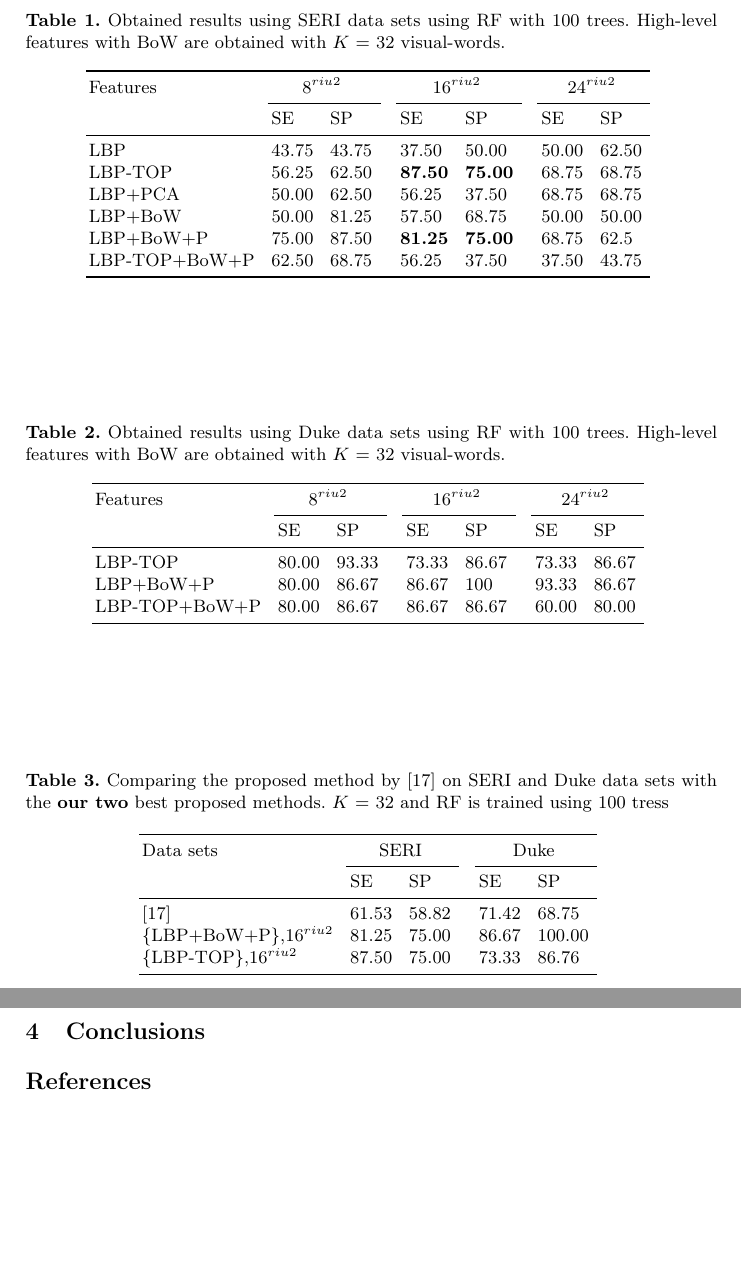
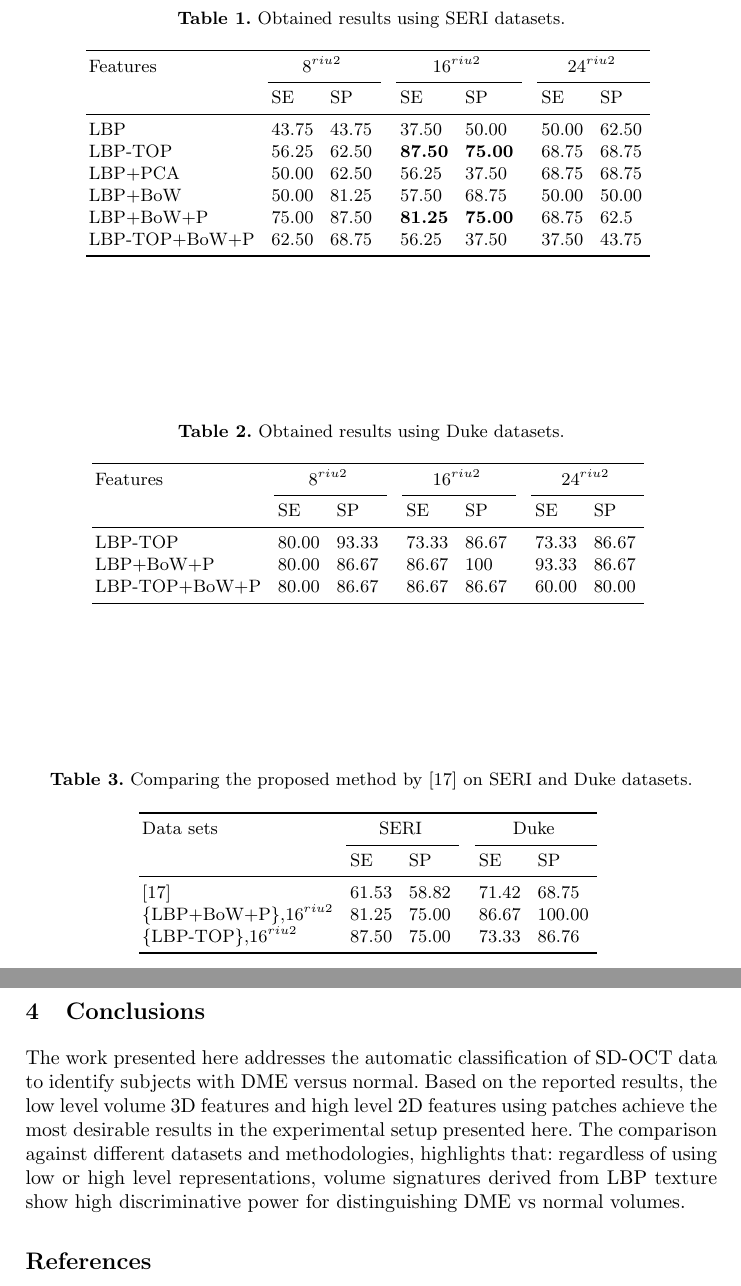
Before and after one commit to I2Cvb/oct-Report, a LaTeX paper (master.tex, which reads content/results/results.tex): two parts of pages 7 and 8 of 9, joined at a grey line, cut at the place of the change, the shorter picture padded with empty space. Compiled offline with pdfLaTeX.

Commit message:
Added conclusions and finished Abstract

```diff
--- a/content/results/results.tex
+++ b/content/results/results.tex
@@ -1,8 +1,34 @@
 % % include the figures path relative to the master file
 % \graphicspath{ {./content/results/figures/} }
 
+% \begin{tikzpicture}
+%   \node (t1) [shape=rectangle,draw] {
+%     % \begin{table}
+%     % \caption{Obtained results using SERI data sets using \ac{rf} with 100 trees. High-level features with \ac{bow} are obtained with $K$ = 32 visual-words.}
+%     % \centering
+%     \begin{tabular}{lcclcclcccclcclcccclcclc}
+%     \toprule
+%     Features 	& & &\multicolumn{4}{c}{$8^{riu2}$}&	 & & & &\multicolumn{4}{c}{$16^{riu2}$}& & & & &\multicolumn{4}{c}{$24^{riu2}$} &\\
+%       \cmidrule(l){2-8}  \cmidrule(l){10-16}  \cmidrule(l){18-24}
+%             & & & SE & & & SP & & & & & SE & & & SP & & & & & SE & & & SP & \\
+%     \midrule
+%         \ac{lbp}					& & & 43.75 & & & 43.75 & & & & & 37.50 & & & 50.00 & & & & & 50.00 & & & 62.50 & \\
+%       \ac{lbptop}				& & & 56.25 & & & 62.50 & & & & & \textbf{87.50} & & & \textbf{75.00} & & & & & 68.75 & & & 68.75 & \\
+%       \ac{lbp}+\ac{pca}		& & & 50.00 & & & 62.50 & & & & & 56.25 & & & 37.50 & & & & & 68.75 & & & 68.75 & \\
+%       \ac{lbp}+\ac{bow}		& & & 50.00 & & & 81.25 & & & & & 57.50 & & & 68.75 & & & & & 50.00 & & & 50.00 & \\
+%       \ac{lbp}+\ac{bow}+\acs{sw}		& & & 75.00 & & & 87.50 & & & & & \textbf{81.25} & & & \textbf{75.00} & & & & & 68.75 & & & 62.5 & \\
+%       \ac{lbptop}+\ac{bow}+\acs{sw}		& & & 62.50 & & & 68.75 & & & & & 56.25 & & & 37.50 & & & & & 37.50 & & & 43.75 & \\
+%     \bottomrule
+%     \end{tabular}
+%     % \label{tab:SERI-data}
+%     % \end{table}
+%     };
+% \end{tikzpicture}
+
+\begin{tiny}
+
 \begin{table}
-\caption{Obtained results using SERI data sets using \ac{rf} with 100 trees. High-level features with \ac{bow} are obtained with $K$ = 32 visual-words.}
+\caption{Obtained results using SERI datasets.}% using \ac{rf} with 100 trees. High-level features with \ac{bow} are obtained with $K$ = 32 visual-words.}
 \centering
 \begin{tabular}{lcclcclcccclcclcccclcclc}
 \toprule
@@ -23,7 +49,7 @@ Features 	& & &\multicolumn{4}{c}{$8^{riu2}$}&	 & & & &\multicolumn{4}{c}{$16^{r
 
 
 \begin{table}
-\caption{Obtained results using Duke data sets using \ac{rf} with 100 trees. High-level features with \ac{bow} are obtained with $K$ = 32 visual-words.}
+\caption{Obtained results using Duke datasets.}% using \ac{rf} with 100 trees. High-level features with \ac{bow} are obtained with $K$ = 32 visual-words.}
 \centering
 \begin{tabular}{lcclcclcccclcclcccclcclc}
 \toprule
@@ -42,13 +68,8 @@ Features 	& & &\multicolumn{4}{c}{$8^{riu2}$}&	 & & & &\multicolumn{4}{c}{$16^{r
 
 
 
-
-
-
-
-
 \begin{table}
-\caption{Comparing the proposed method by \cite{Venhuizen2015} on SERI and Duke data sets with the \textbf{our two} best proposed methods. $K$ = 32 and \ac{rf} is trained using 100 tress}
+\caption{Comparing the proposed method by \cite{Venhuizen2015} on SERI and Duke datasets.}% with the \textbf{our two} best proposed methods. $K$ = 32 and \ac{rf} is trained using 100 tress}
 \centering
 \begin{tabular}{lcclcclcccclcclc}
 \toprule
@@ -66,6 +87,8 @@ Data sets 	& & &\multicolumn{4}{c}{SERI}& & & & &\multicolumn{4}{c}{Duke} & \\
 \label{tab:ComparisonRefandOurs}
 \end{table}
 
+\end{tiny}
+
 %----------
 
 %%% Local Variables:
--- a/master.tex
+++ b/master.tex
@@ -30,8 +31,17 @@ Moreover, the experiments show that the proposed method achieves better classifi
 \input{content/experiment/experiment}
 \input{content/results/results}
 
+\section{Conclusions}
+The work presented here addresses the automatic classification of \ac{sdoct} data to identify subjects with \ac{dme} versus normal.
+Based on the reported results, the low level volume 3D features and high level 2D features using patches achieve the most desirable results in the experimental setup presented here.
+The comparison against different datasets and methodologies, highlights that:
+regardless of using low or high level representations, volume signatures derived from \ac{lbp} texture show high discriminative power for distinguishing \ac{dme} vs normal volumes.
 
-\section{Conclusions}
+%TOMORROW THE MOON !!
+
+
+% Our method is based on \ac{lbp} features to describe the texture of \ac{oct} images and we compare different \ac{lbp} features extraction approaches to compute a single signature for the whole \ac{oct} volume.
+
 
 \bibliography{./content/literature_review}   %>>>> bibliography data in report.bib
 \bibliographystyle{splncs03}
```
Also changed, not shown: content/experiment/experiment.tex (+3 -1 lines), master.pdf, master.tex (3 more changed lines).
